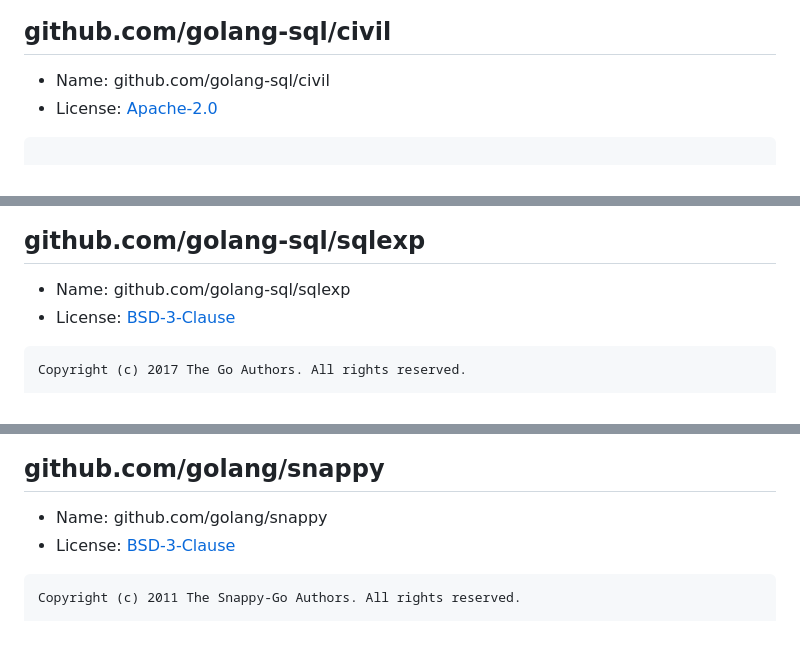
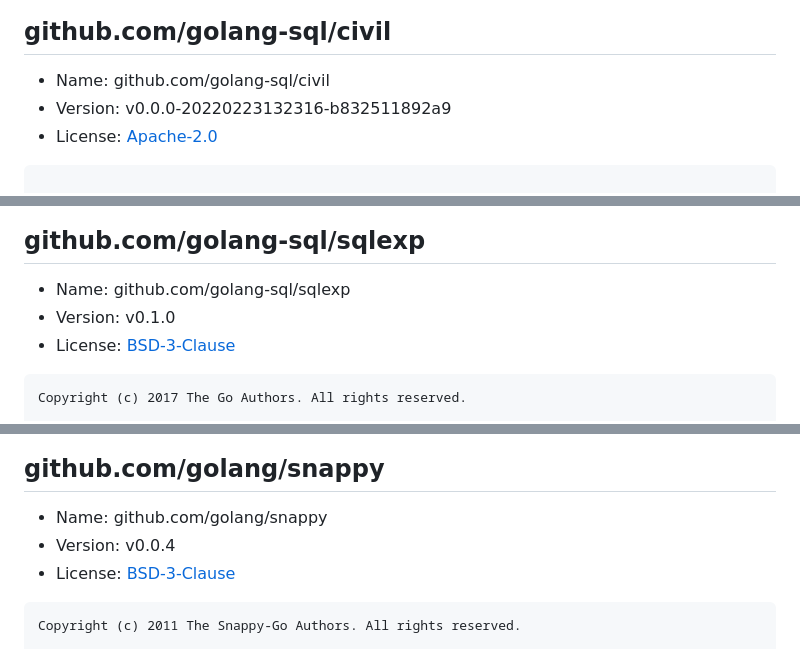
Before and after one commit to RedeployAB/burnit, a Markdown page: LICENSE-THIRD-PARTY.md, 3 parts joined by grey strips. Rendered like a GitHub page.

````diff
--- a/LICENSE-THIRD-PARTY.md
+++ b/LICENSE-THIRD-PARTY.md
@@ -124,6 +128,7 @@ SOFTWARE.
 ## github.com/golang-sql/civil
 
 * Name: github.com/golang-sql/civil
+* Version: v0.0.0-20220223132316-b832511892a9
 * License: [Apache-2.0](https://github.com/golang-sql/civil/blob/b832511892a9/LICENSE)
 
 ```
@@ -334,6 +339,7 @@ SOFTWARE.
 ## github.com/golang-sql/sqlexp
 
 * Name: github.com/golang-sql/sqlexp
+* Version: v0.1.0
 * License: [BSD-3-Clause](https://github.com/golang-sql/sqlexp/blob/v0.1.0/LICENSE)
 
 ```
@@ -370,6 +376,7 @@ OF THIS SOFTWARE, EVEN IF ADVISED OF THE POSSIBILITY OF SUCH DAMAGE.
 ## github.com/golang/snappy
 
 * Name: github.com/golang/snappy
+* Version: v0.0.4
 * License: [BSD-3-Clause](https://github.com/golang/snappy/blob/v0.0.4/LICENSE)
 
 ```
````
Also changed, not shown: other parts of LICENSE-THIRD-PARTY.md (+36 -35 lines).
